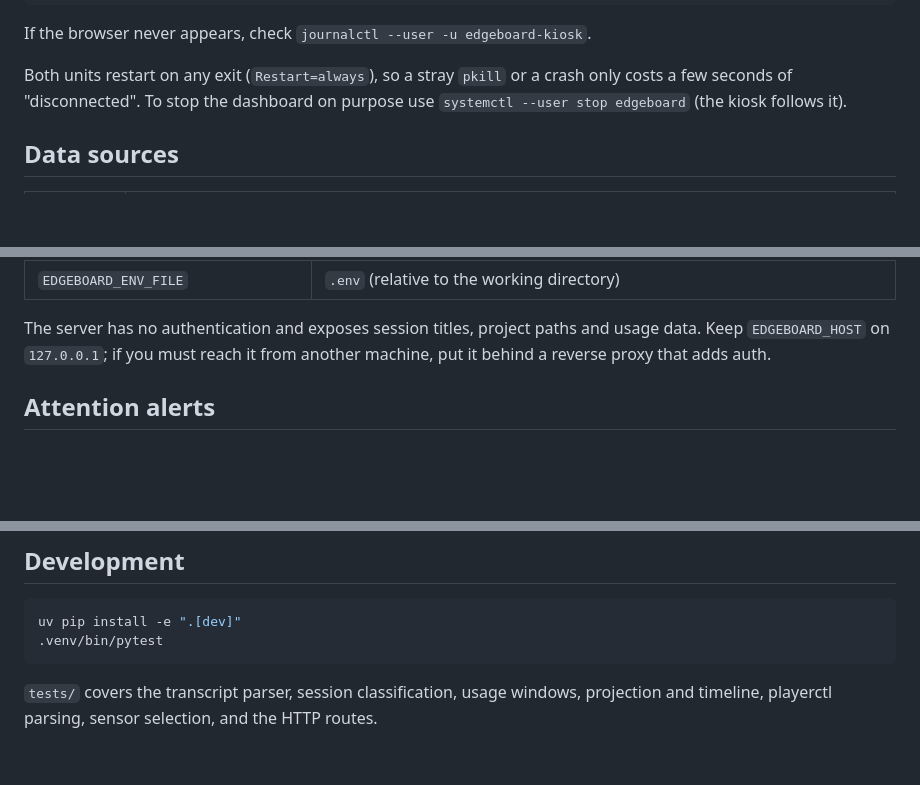
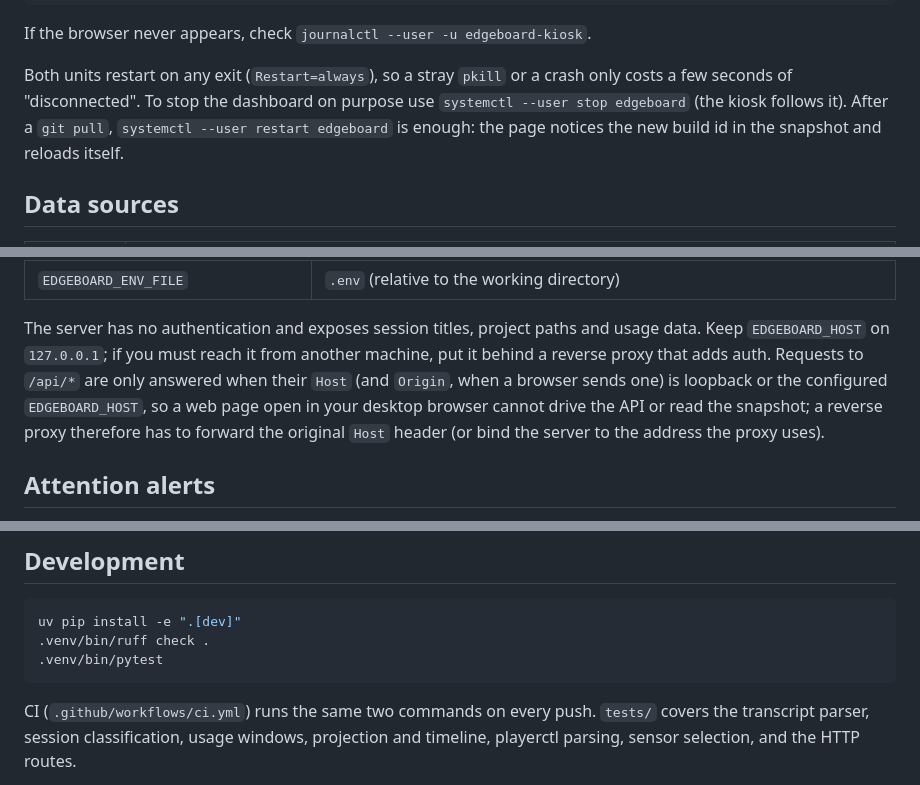
Before and after one commit to JabbaKadabra/Edgeboard, a Markdown page: README.md, 3 parts joined by grey strips. Drawn GitHub-style; blank space fills up the shorter version.

Commit message:
docs: origin guard, build-id reload, incremental usage parsing and CI
Co-Authored-By: Claude Fable 5.1 <noreply@anthropic.com>
Claude-Session: https://claude.ai/code/session_01W2qcJdgZe5BNVSHmvc9uAd

````diff
--- a/README.md
+++ b/README.md
@@ -74,7 +74,9 @@ If the browser never appears, check `journalctl --user -u edgeboard-kiosk`.
 
 Both units restart on any exit (`Restart=always`), so a stray `pkill` or a
 crash only costs a few seconds of "disconnected". To stop the dashboard on
-purpose use `systemctl --user stop edgeboard` (the kiosk follows it).
+purpose use `systemctl --user stop edgeboard` (the kiosk follows it). After a
+`git pull`, `systemctl --user restart edgeboard` is enough: the page notices
+the new build id in the snapshot and reloads itself.
 
 ## Data sources
 
@@ -120,7 +122,12 @@ from `~/.claude/.credentials.json`.
 
 The server has no authentication and exposes session titles, project paths
 and usage data. Keep `EDGEBOARD_HOST` on `127.0.0.1`; if you must reach it from
-another machine, put it behind a reverse proxy that adds auth.
+another machine, put it behind a reverse proxy that adds auth. Requests to
+`/api/*` are only answered when their `Host` (and `Origin`, when a browser
+sends one) is loopback or the configured `EDGEBOARD_HOST`, so a web page open
+in your desktop browser cannot drive the API or read the snapshot; a reverse
+proxy therefore has to forward the original `Host` header (or bind the
+server to the address the proxy uses).
 
 ## Attention alerts
 
@@ -245,9 +252,11 @@ and the rest of the queue stays as it was.
 
 ```sh
 uv pip install -e ".[dev]"
+.venv/bin/ruff check .
 .venv/bin/pytest
 ```
 
+CI (`.github/workflows/ci.yml`) runs the same two commands on every push.
 `tests/` covers the transcript parser, session classification, usage windows,
 projection and timeline, playerctl parsing, sensor selection, and the HTTP
 routes.
````
Also changed, not shown: CLAUDE.md (+6 -6 lines).
